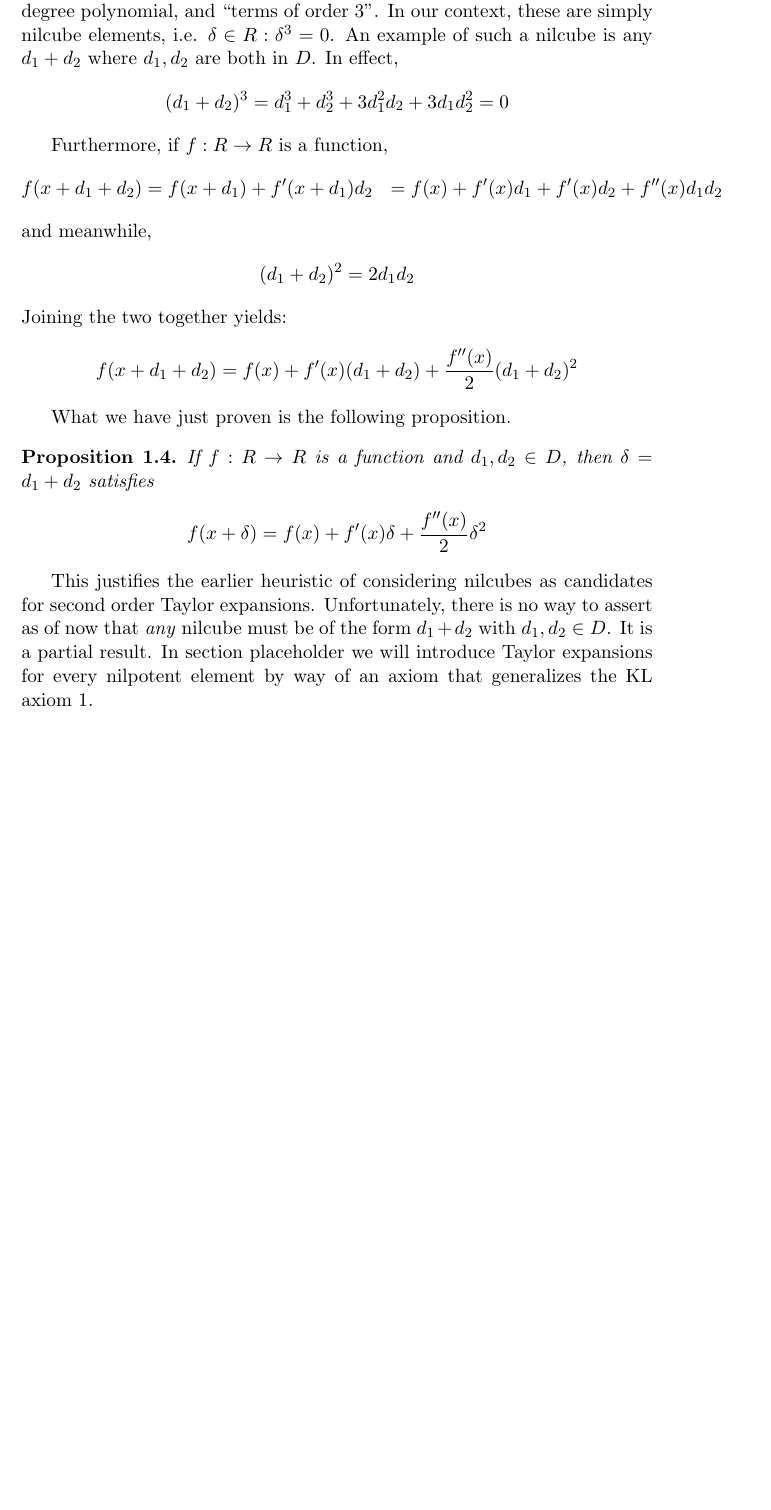
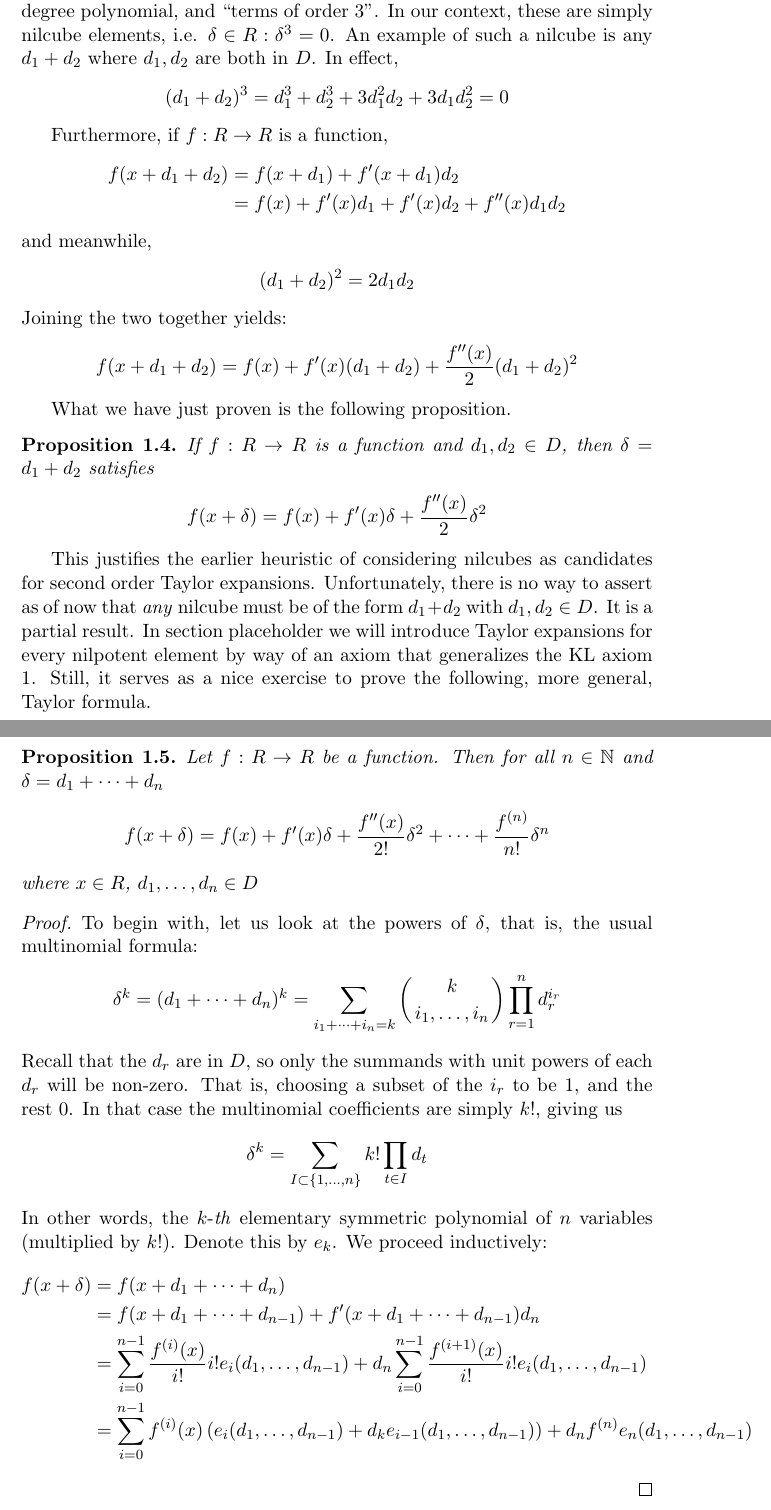
Before and after one commit to g-perez-scornik/tfg, a LaTeX document (tfg.tex): part of page 4 of 5 before the commit and two parts of pages 4 and 5 of 6 after it, the two joined at a grey line, cut so that both start at the same text, the shorter picture padded with empty space. Compiled offline with pdfLaTeX.

Commit message:
last proof incomplete

```diff
--- a/tfg.tex
+++ b/tfg.tex
@@ -136,7 +136,7 @@ This leads us to ask if we also have Taylor expansions of functions. In classica
 
 Furthermore, if \( f:R\to R\) is a function,
 \begin{align*}
-  f(x+d_1+d_2) & = f(x+d_1)+f'(x+d_1)d_2
+  f(x+d_1+d_2) & = f(x+d_1)+f'(x+d_1)d_2 \\
                & = f(x) + f'(x)d_1 + f'(x)d_2 + f''(x)d_1d_2
 \end{align*}
 and meanwhile,
@@ -157,7 +157,33 @@ What we have just proven is the following proposition.
 
 \end{proposition}
 
-This justifies the earlier heuristic of considering nilcubes as candidates for second order Taylor expansions. Unfortunately, there is no way to assert as of now that \textit{any} nilcube must be of the form \( d_1+d_2 \) with \( d_1,d_2\in D \). It is a partial result. In section {placeholder} we will introduce Taylor expansions for every nilpotent element by way of an axiom that generalizes the KL axiom \ref{KL1}.
+This justifies the earlier heuristic of considering nilcubes as candidates for second order Taylor expansions. Unfortunately, there is no way to assert as of now that \textit{any} nilcube must be of the form \( d_1+d_2 \) with \( d_1,d_2\in D \). It is a partial result. In section {placeholder} we will introduce Taylor expansions for every nilpotent element by way of an axiom that generalizes the KL axiom \ref{KL1}. Still, it serves as a nice exercise to prove the following, more general, Taylor formula.
+
+\begin{proposition}
+  Let \( f:R\to R \) be a function. Then for all \( n\in\mathbb N \) and \( \delta = d_1+\cdots+d_n \)
+  \[
+    f(x+\delta) = f(x) + f'(x)\delta + \frac{f''(x)}{2!}\delta^2 + \cdots + \frac{f^{(n)}}{n!}\delta^n
+  \]
+  where \( x\in R \), \( d_1,\dots,d_n\in D \)
+\end{proposition}
+
+\begin{proof}
+  To begin with, let us look at the powers of \( \delta \), that is, the usual multinomial formula:
+  \[
+    \delta^k = (d_1+\cdots+d_n)^k = \sum_{i_1+\cdots+i_n=k}\left( k\atop i_1,\dots,i_n \right)\prod_{r=1}^{n}d_r^{i_r}
+  \]
+  Recall that the \( d_r \) are in \( D \), so only the summands with unit powers of each \( d_r \) will be non-zero. That is, choosing a subset of the \( i_r \) to be 1, and the rest 0. In that case the multinomial coefficients are simply \( k! \), giving us
+  \[
+    \delta^k = \sum_{I\subset \{1,\dots,n\}}k!\prod_{t\in I}d_t
+  \]
+  In other words, the \( k \)-\textit{th} elementary symmetric polynomial of \( n \) variables (multiplied by \( k! \)). Denote this by \( e_k \). We proceed inductively:
+  \begin{align*}
+    f(x+\delta) & = f(x+d_1+\cdots+d_n) \\
+                & = f(x+d_1+\cdots+d_{n-1})+f'(x+d_1+\cdots+d_{n-1})d_n \\
+		& = \sum_{i=0}^{n-1}\frac{f^{(i)}(x)}{i!}i!e_i(d_1,\dots,d_{n-1}) + d_n\sum_{i=0}^{n-1}\frac{f^{(i+1)}(x)}{i!}i!e_i(d_1,\dots,d_{n-1}) \\
+		& = \sum_{i=0}^{n-1}f^{(i)}(x)\left( e_i(d_1,\dots,d_{n-1})+d_ke_{i-1}(d_1,\dots,d_{n-1})\right) + d_nf^{(n)}e_n(d_1,\dots,d_{n-1})
+  \end{align*}
+\end{proof}
 
 
 \clearpage
```
